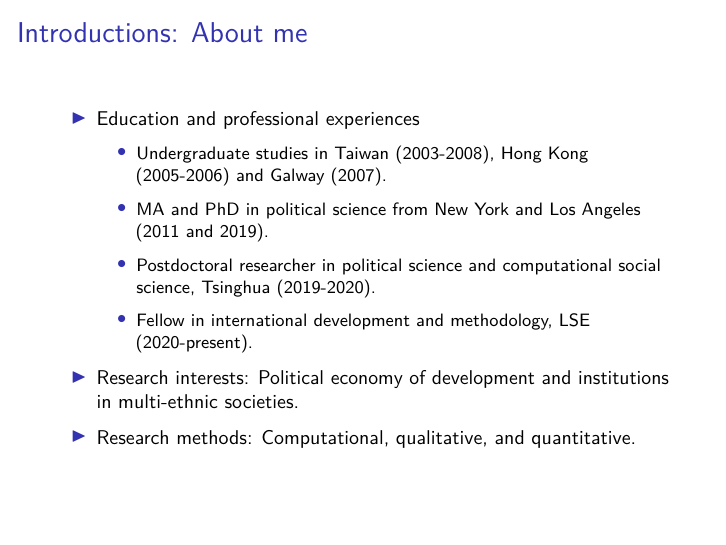
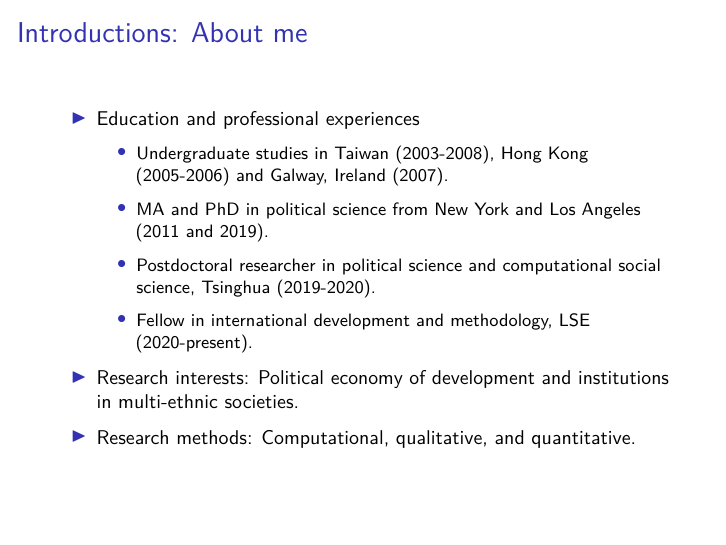
Before and after one commit to ccheng11/MY410, an R Markdown document (Week 2/Week 2 Puzzles.Rmd): page 3 of 17. Rendered offline with R 4.5, knitr and Pandoc, then LaTeX, with nearby package versions.

Commit message:
Update Week 2 Puzzles.Rmd

```diff
--- a/Week 2/Week 2 Puzzles.Rmd
+++ b/Week 2/Week 2 Puzzles.Rmd
@@ -32,7 +32,7 @@ fontsize: 10pt
 \begin{itemize}
   \item Education and professional experiences
   \begin{itemize}
-    \item Undergraduate studies in Taiwan (2003-2008), Hong Kong (2005-2006) and Galway (2007).
+    \item Undergraduate studies in Taiwan (2003-2008), Hong Kong (2005-2006) and Galway, Ireland (2007).
     \item MA and PhD in political science from New York and Los Angeles (2011 and 2019).
     \item Postdoctoral researcher in political science and computational social science, Tsinghua (2019-2020).
     \item Fellow in international development and methodology, LSE (2020-present).
```
